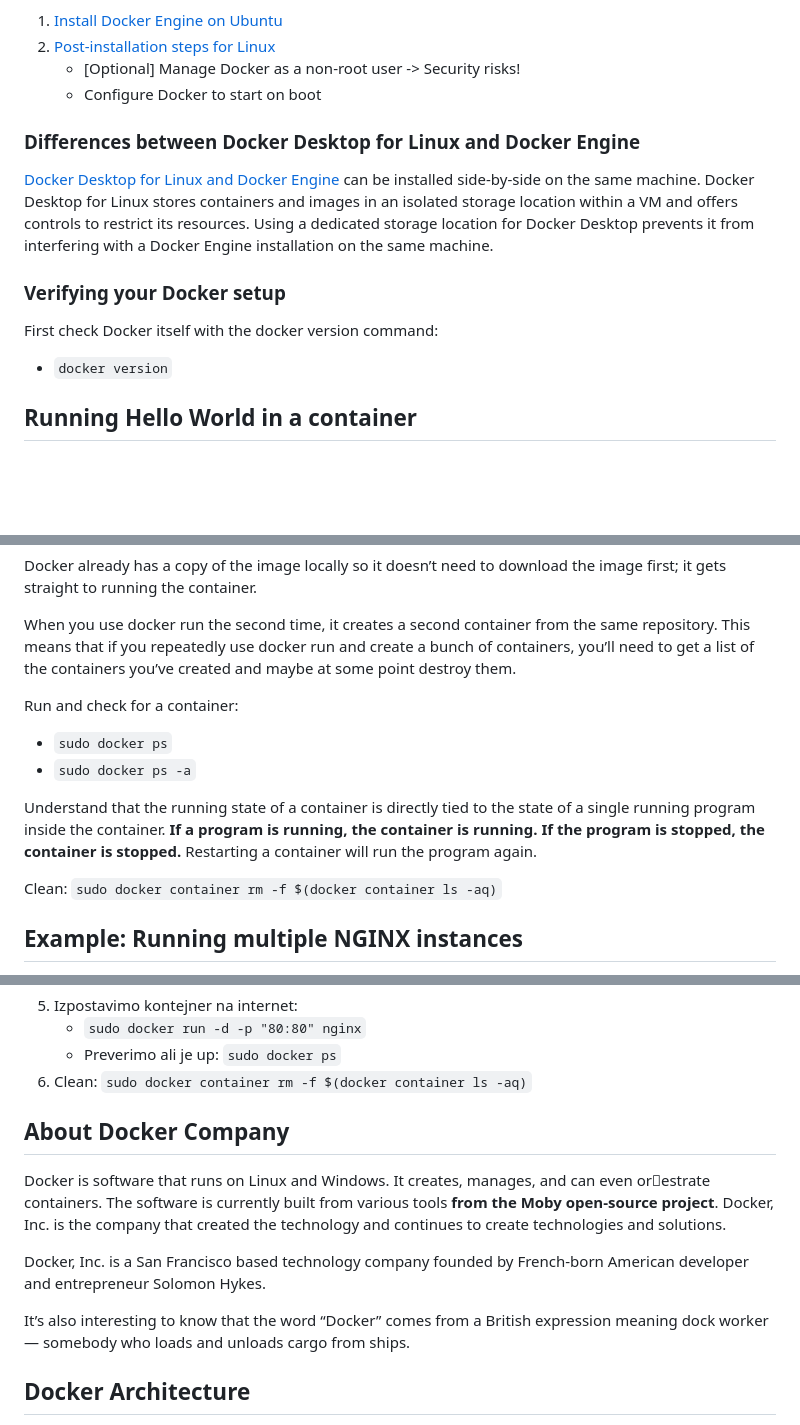
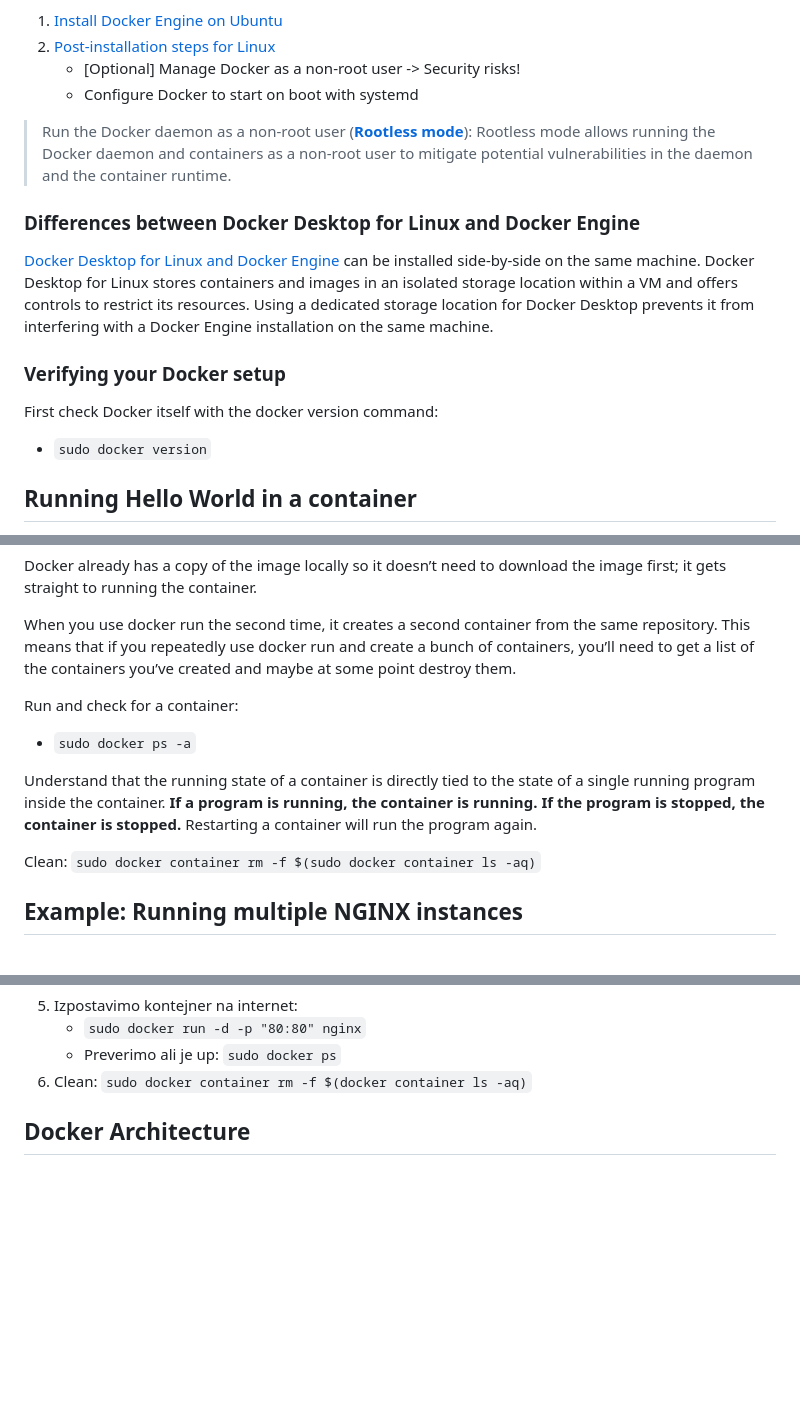
Before and after one commit to icta-tecaji/docker-kubernetes-prakticna-delavnica, a Markdown page: 01_Intro_To_Docker/README.md, 3 parts joined by grey strips. Drawn GitHub-style; blank space fills up the shorter version.

```diff
--- a/01_Intro_To_Docker/README.md
+++ b/01_Intro_To_Docker/README.md
@@ -73,7 +92,9 @@ Docker Engine is an open source containerization technology for building and con
 1. [Install Docker Engine on Ubuntu](https://docs.docker.com/engine/install/ubuntu/)
 2. [Post-installation steps for Linux](https://docs.docker.com/engine/install/linux-postinstall/)
     - [Optional] Manage Docker as a non-root user -> Security risks!
-    - Configure Docker to start on boot
+    - Configure Docker to start on boot with systemd
+
+> Run the Docker daemon as a non-root user (**[Rootless mode](https://docs.docker.com/engine/security/rootless/)**): Rootless mode allows running the Docker daemon and containers as a non-root user to mitigate potential vulnerabilities in the daemon and the container runtime.
 
 ### Differences between Docker Desktop for Linux and Docker Engine
 
@@ -81,7 +102,7 @@ Docker Engine is an open source containerization technology for building and con
 
 ### Verifying your Docker setup
 First check Docker itself with the docker version command:
-- `docker version`
+- `sudo docker version`
 
 ## Running Hello World in a container
 You’re going to send a command to Docker, telling it to run a container that
@@ -115,12 +136,11 @@ Docker already has a copy of the image locally so it doesn’t need to download
 When you use docker run the second time, it creates a second container from the same repository. This means that if you repeatedly use docker run and create a bunch of containers, you’ll need to get a list of the containers you’ve created and maybe at some point destroy them.
 
 Run and check for a container:
-- `sudo docker ps`
 - `sudo docker ps -a`
 
 Understand that the running state of a container is directly tied to the state of a single running program inside the container. **If a program is running, the container is running. If the program is stopped, the container is stopped.** Restarting a container will run the program again.
 
-Clean: `sudo docker container rm -f $(docker container ls -aq)`
+Clean: `sudo docker container rm -f $(sudo docker container ls -aq)`
 
 ## Example: Running multiple NGINX instances
 1. Preverimo ali je na virtualki že zagnan Apache server:
@@ -165,12 +185,7 @@ Clean: `sudo docker container rm -f $(docker container ls -aq)`
     - Preverimo ali je up: `sudo docker ps`
 6. Clean: `sudo docker container rm -f $(docker container ls -aq)`
 
-## About Docker Company
-Docker is software that runs on Linux and Windows. It creates, manages, and can even orestrate containers. The software is currently built from various tools **from the Moby open-source project**. Docker, Inc. is the company that created the technology and continues to create technologies and solutions.
 
-Docker, Inc. is a San Francisco based technology company founded by French-born American developer and entrepreneur Solomon Hykes.
-
-It’s also interesting to know that the word “Docker” comes from a British expression meaning dock worker — somebody who loads and unloads cargo from ships.
 
 ## Docker Architecture
 Docker is **written in the Go programming language** and takes advantage of several features of the Linux kernel to deliver its functionality. Docker uses a technology called **namespaces** to provide the isolated workspace called the container. When you run a container, Docker creates a set of namespaces for that container.
```
Also changed, not shown: other parts of 01_Intro_To_Docker/README.md (+29 -10 lines), 10_Managing_Application_Logs/README.md (+13 -0 lines), README.md (+9 -3 lines), 01_Intro_To_Docker/images/img06.png (added).
